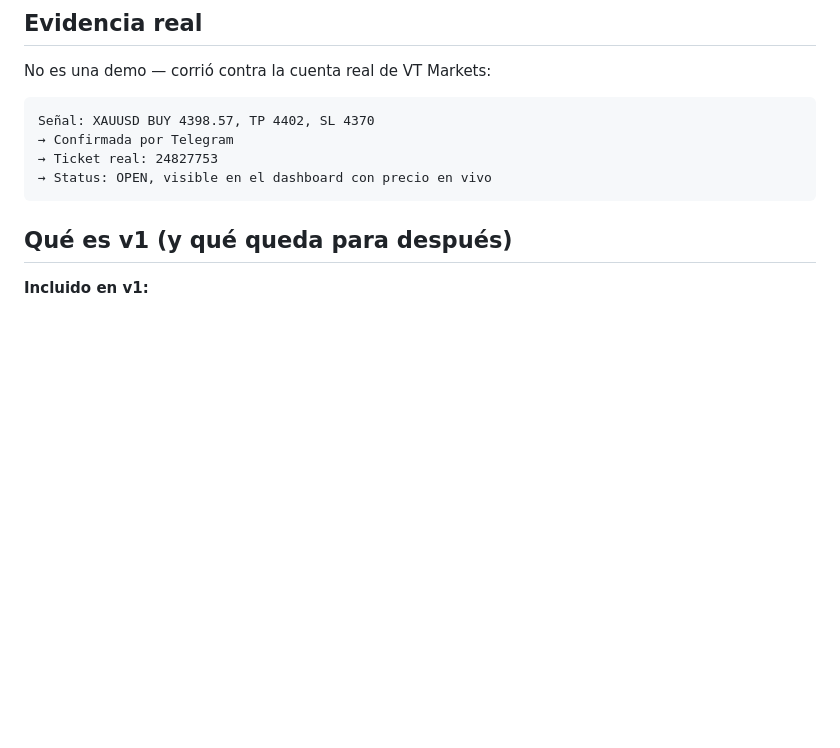
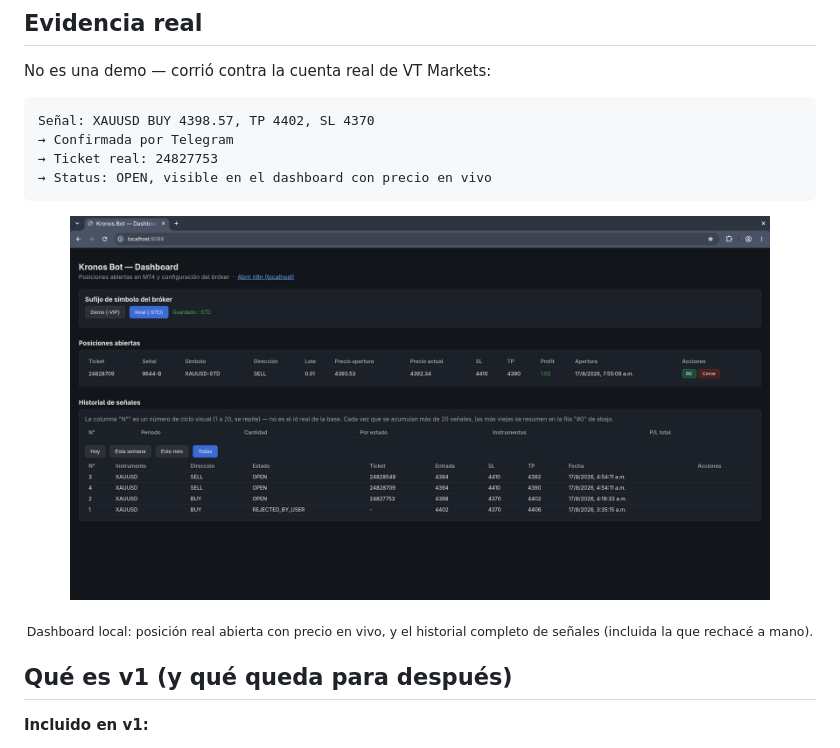
Before and after one commit to alejandro-xoxo/Kronos_Bot, a Markdown page: README.md, the part around one of its changes. Drawn GitHub-style; pictures changed too: docs/screenshots/04-dashboard.png (added); blank space fills up the shorter version.

````diff
--- a/README.md
+++ b/README.md
@@ -82,6 +97,11 @@ Señal: XAUUSD BUY 4398.57, TP 4402, SL 4370
 → Status: OPEN, visible en el dashboard con precio en vivo
 ```
 
+<p align="center">
+  <img src="docs/screenshots/04-dashboard.png" alt="Dashboard con la posición abierta en vivo, historial de señales y botones de acción" width="700">
+</p>
+<p align="center"><sub>Dashboard local: posición real abierta con precio en vivo, y el historial completo de señales (incluida la que rechacé a mano).</sub></p>
+
 ## Qué es v1 (y qué queda para después)
 
 **Incluido en v1:**
````
Also changed, not shown: other parts of README.md (+15 -0 lines), docs/screenshots/01-senal-en-el-grupo.png (added), docs/screenshots/02-confirmacion-telegram.png (added), docs/screenshots/03-workflow-n8n.png (added).
